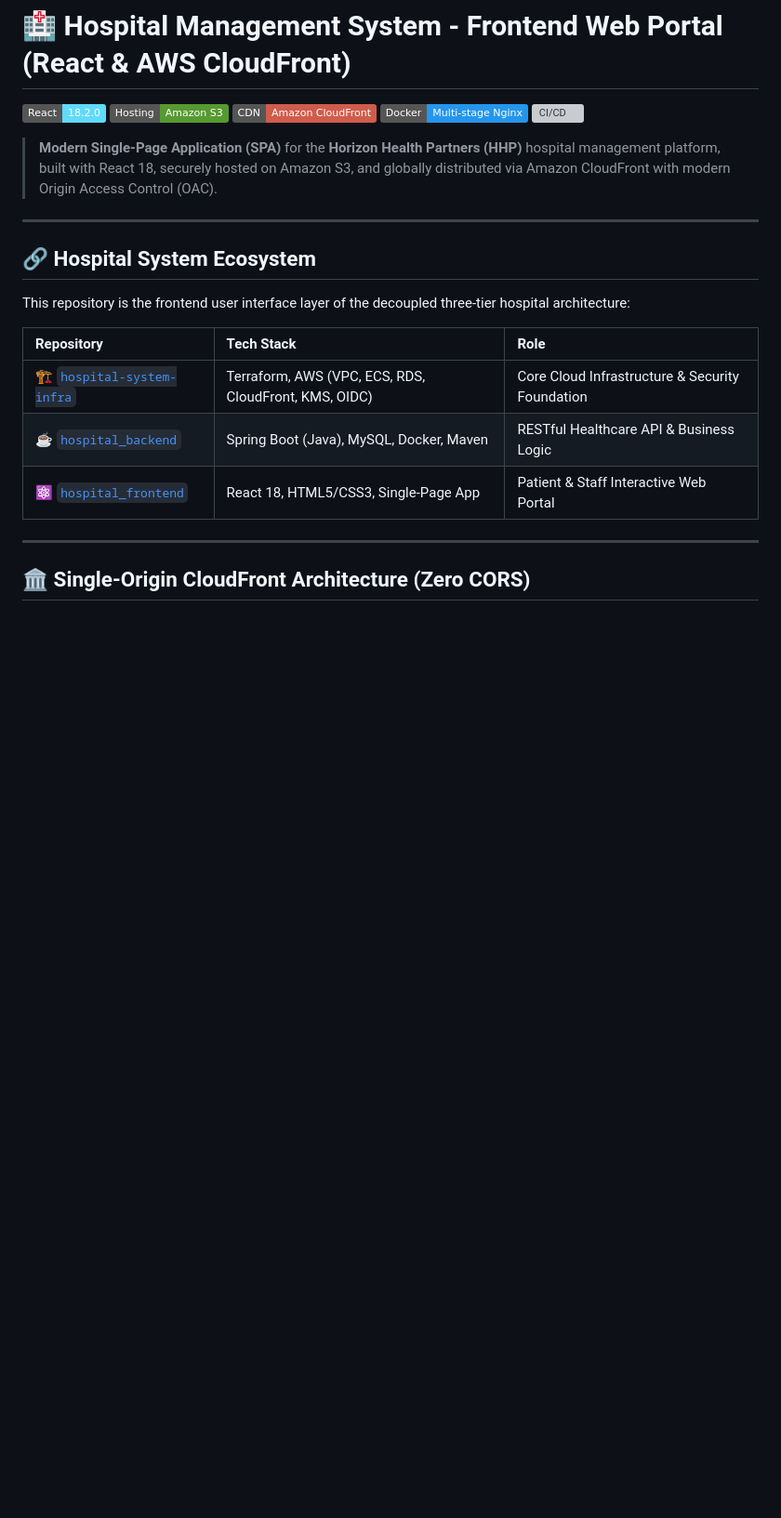
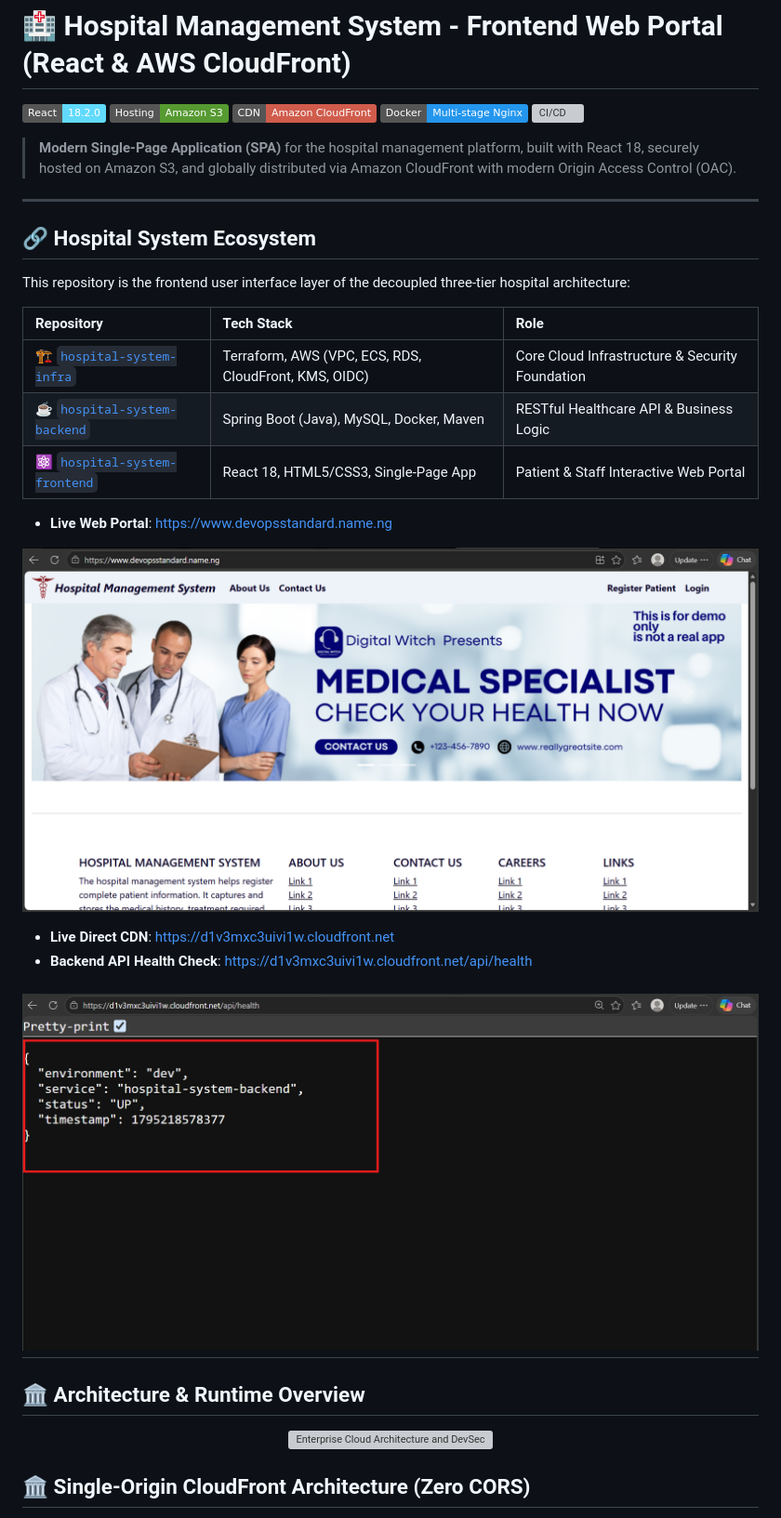
Before and after one commit to Dubemphil/hospital-system-frontend, a Markdown page: README.md, the part around one of its changes. Shown at 93% size. Drawn GitHub-style; pictures changed too: image-1.png (added), image.png (added); badges without logos; blank space fills up the shorter version; grey boxes are pictures that could not be loaded.

```diff
--- a/README.md
+++ b/README.md
@@ -6,7 +6,7 @@
 [![Docker](https://img.shields.io/badge/Docker-Multi--stage%20Nginx-2496ED?logo=docker&logoColor=white)](https://www.docker.com/)
 [![CI/CD](https://img.shields.io/badge/CI%2FCD-GitHub%20Actions%20OIDC-2088FF?logo=github-actions&logoColor=white)](https://github.com/features/actions)
 
-> **Modern Single-Page Application (SPA)** for the **Horizon Health Partners (HHP)** hospital management platform, built with React 18, securely hosted on Amazon S3, and globally distributed via Amazon CloudFront with modern Origin Access Control (OAC).
+> **Modern Single-Page Application (SPA)** for the hospital management platform, built with React 18, securely hosted on Amazon S3, and globally distributed via Amazon CloudFront with modern Origin Access Control (OAC).
 
 ---
 
@@ -17,10 +17,24 @@ This repository is the frontend user interface layer of the decoupled three-tier
 | Repository | Tech Stack | Role |
 | :--- | :--- | :--- |
 | [🏗️ `hospital-system-infra`](https://github.com/Dubemphil/hospital-system-infra) | Terraform, AWS (VPC, ECS, RDS, CloudFront, KMS, OIDC) | Core Cloud Infrastructure & Security Foundation |
-| [☕ `hospital_backend`](https://github.com/Dubemphil/hospital-system-backend) | Spring Boot (Java), MySQL, Docker, Maven | RESTful Healthcare API & Business Logic |
-| [⚛️ `hospital_frontend`](https://github.com/Dubemphil/hospital-system-frontend) | React 18, HTML5/CSS3, Single-Page App | Patient & Staff Interactive Web Portal |
+| [☕ `hospital-system-backend`](https://github.com/Dubemphil/hospital-system-backend) | Spring Boot (Java), MySQL, Docker, Maven | RESTful Healthcare API & Business Logic |
+| [⚛️ `hospital-system-frontend`](https://github.com/Dubemphil/hospital-system-frontend) | React 18, HTML5/CSS3, Single-Page App | Patient & Staff Interactive Web Portal |
 
+* **Live Web Portal**: [https://www.devopsstandard.name.ng](https://www.devopsstandard.name.ng)
+
+![alt text](image.png)
+
+* **Live Direct CDN**: [https://d1v3mxc3uivi1w.cloudfront.net](https://d1v3mxc3uivi1w.cloudfront.net)
+* **Backend API Health Check**: [https://d1v3mxc3uivi1w.cloudfront.net/api/health](https://d1v3mxc3uivi1w.cloudfront.net/api/health)
+
+![alt text](image-1.png)
 ---
+
+## 🏛️ Architecture & Runtime Overview
+
+<p align="center">
+  <img src="./architecture-diagram.svg" alt="Enterprise Cloud Architecture and DevSecOps Blueprint" width="100%" />
+</p>
 
 ## 🏛️ Single-Origin CloudFront Architecture (Zero CORS)
 
```
Also changed, not shown: other parts of README.md (+0 -42 lines), 5 other files.
